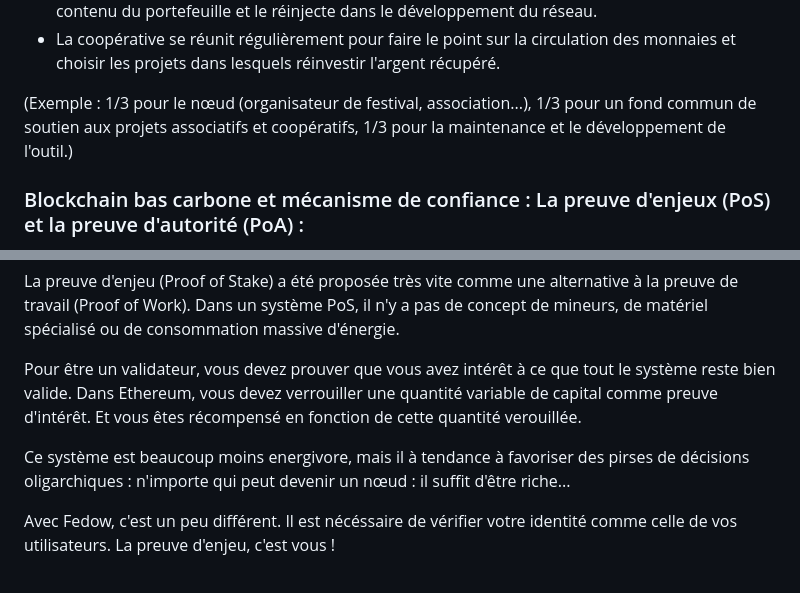
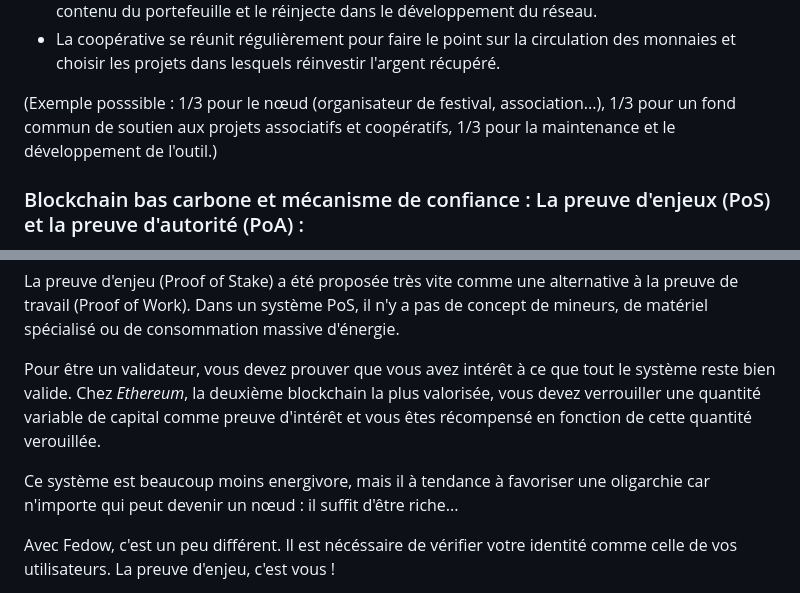
Before and after one commit to TiBillet/Fedow, a Markdown page: README.md, 2 parts joined by grey strips. Rendered like a GitHub page.

Commit message:
Manifeste

```diff
--- a/README.md
+++ b/README.md
@@ -96,7 +96,7 @@ Ce mécanisme propose une solution incitative à la circulation de monnaie(s) lo
 - La coopérative se réunit régulièrement pour faire le point sur la circulation des monnaies et choisir les projets dans lesquels réinvestir l'argent récupéré.
 
 
-(Exemple : 1/3 pour le nœud (organisateur de festival, association...),  1/3 pour un fond commun de soutien aux projets associatifs et coopératifs, 1/3 pour la maintenance et le développement de l'outil.)
+(Exemple posssible : 1/3 pour le nœud (organisateur de festival, association...),  1/3 pour un fond commun de soutien aux projets associatifs et coopératifs, 1/3 pour la maintenance et le développement de l'outil.)
 
 
 
@@ -119,9 +119,9 @@ Corollaire : c'est très (trop) énergivore au point d'en être insoutenable. (E
 
 La preuve d'enjeu (Proof of Stake) a été proposée très vite comme une alternative à la preuve de travail (Proof of Work). Dans un système PoS, il n'y a pas de concept de mineurs, de matériel spécialisé ou de consommation massive d'énergie.
 
-Pour être un validateur, vous devez prouver que vous avez intérêt à ce que tout le système reste bien valide. Dans Ethereum, vous devez verrouiller une quantité variable de capital comme preuve d'intérêt. Et vous êtes récompensé en fonction de cette quantité verouillée.
+Pour être un validateur, vous devez prouver que vous avez intérêt à ce que tout le système reste bien valide. Chez *Ethereum*, la deuxième blockchain la plus valorisée, vous devez verrouiller une quantité variable de capital comme preuve d'intérêt et vous êtes récompensé en fonction de cette quantité verouillée.
 
-Ce système est beaucoup moins energivore, mais il à tendance à favoriser des pirses de décisions oligarchiques : n'importe qui peut devenir un nœud : il suffit d'être riche...
+Ce système est beaucoup moins energivore, mais il à tendance à favoriser une oligarchie car n'importe qui peut devenir un nœud : il suffit d'être riche...
 
 Avec Fedow, c'est un peu différent. Il est nécéssaire de vérifier votre identité comme celle de vos utilisateurs. La preuve d'enjeu, c'est vous !
 
```
Also changed, not shown: other parts of README.md (+1 -1 lines).
